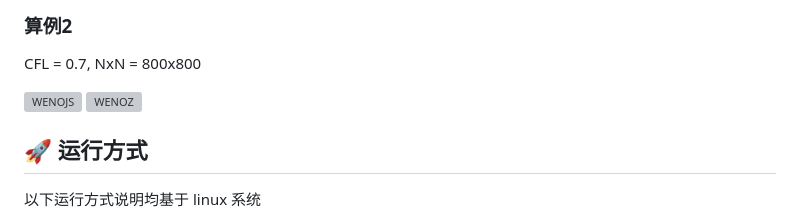
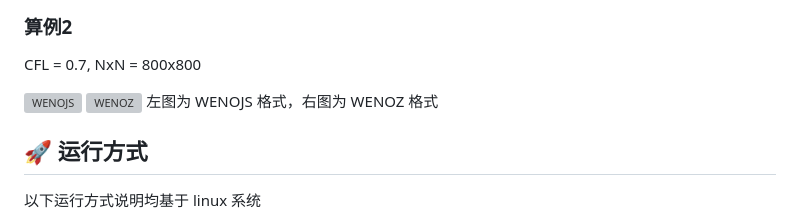
Before and after one commit to infinity-07/FD-WENO-EulerEquation, a Markdown page: README.md, the part around the change. Rendered like a GitHub page; grey boxes are pictures that could not be loaded.

Commit message:
Update README with project details and instructions

```diff
--- a/README.md
+++ b/README.md
@@ -78,7 +78,7 @@ CFL = 0.7, NxN = 800x800
 
 <img width="400" height="400" alt="WENOJS" src="https://github.com/user-attachments/assets/c64a047d-ceee-4a89-83f0-afdffdb43104" />
 <img width="400" height="400" alt="WENOZ" src="https://github.com/user-attachments/assets/bc7eecc5-c785-4187-a8f3-6ab192d71e8e" />
-
+左图为 WENOJS 格式，右图为 WENOZ 格式
 
 
 ## 🚀 运行方式
```
